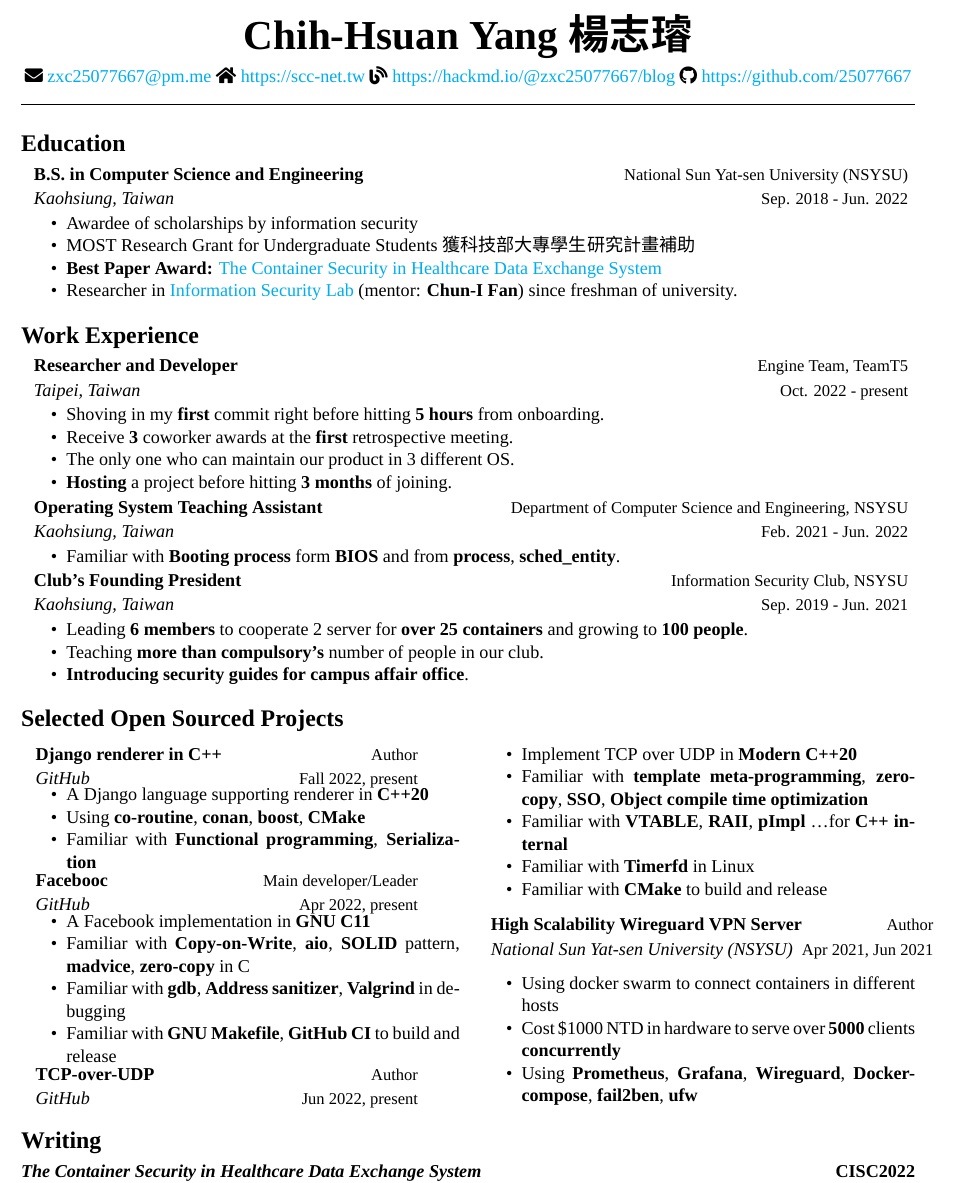
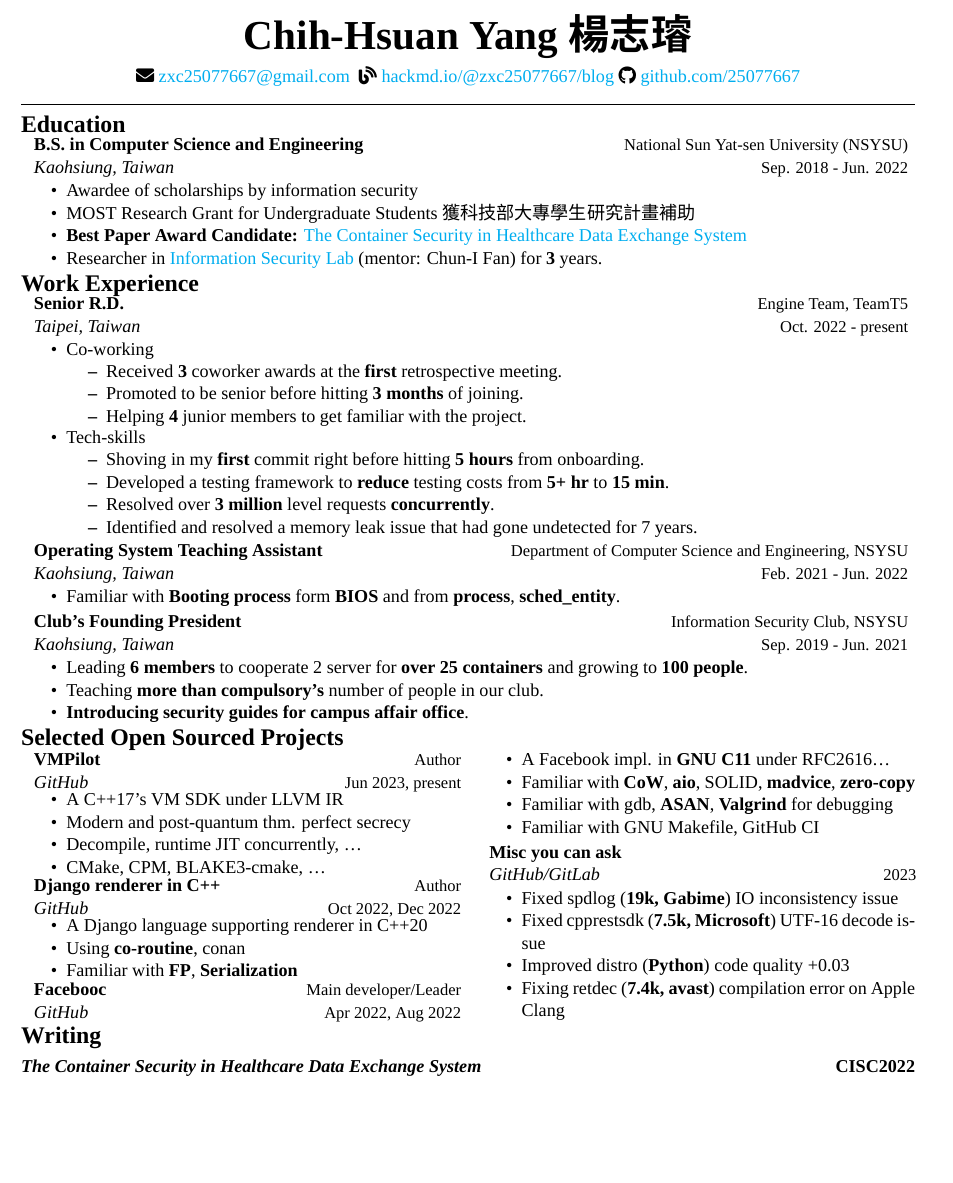
Before and after one commit to 25077667/Resume, a LaTeX CV (resume/resume.tex, which reads resume/src/customCommands.tex, resume/src/education.tex, resume/src/experience.tex): part of the page, cut so that both start at the same text, the shorter picture padded with empty space. Compiled offline with XeLaTeX; a missing font is replaced by an installed copy or a similar font.

Commit message:
feat: add draft refactord version

```diff
--- a/resume/src/customCommands.tex
+++ b/resume/src/customCommands.tex
@@ -20,9 +28,9 @@
 
 \newcommand{\cventry}[5]{
   \noindent
-  \vspace{-1pt}
+  \vspace{-2pt}
   \begin{tabular*}{\customTextWidth}[t]{l@{\extracolsep{\fill}}r}
-    \textbf{#1} & {\small #2}\vspace{1pt}\\ % top row of resume entry
+    \textbf{#1} & {\small #2}\vspace{.2pt}\\ % top row of resume entry
     \textit{#3} & {\small #4} % second row of resume entry
   \end{tabular*}
   \vspace{-4pt}
--- a/resume/src/education.tex
+++ b/resume/src/education.tex
@@ -1,4 +1,5 @@
 \section*{Education}
+\vspace{-.8em}
 \cventry
 {B.S. in Computer Science and Engineering} % Degree
 {National Sun Yat-sen University (NSYSU)} % Institution
@@ -8,7 +9,7 @@
   \begin{cvitem} % Description(s) bullet points
     \item {Awardee of scholarships by information security}
     \item {MOST Research Grant for Undergraduate Students 獲科技部大專學生研究計畫補助}
-    \item {\textbf{Best Paper Award:} \href{https://github.com/25077667/Container_Security}{The Container Security in Healthcare Data Exchange System}}
-    \item Researcher in \href{https://cifan.g-mail.nsysu.edu.tw/}{Information Security Lab} (mentor: \textbf{Chun-I Fan}) since freshman of university.
+    \item {\textbf{Best Paper Award Candidate:} \href{https://github.com/25077667/Container_Security}{The Container Security in Healthcare Data Exchange System}}
+    \item Researcher in \href{https://cifan.g-mail.nsysu.edu.tw/}{Information Security Lab} (mentor: Chun-I Fan) for \textbf{3} years.
   \end{cvitem}
 }
--- a/resume/src/experience.tex
+++ b/resume/src/experience.tex
@@ -1,16 +1,29 @@
 \section*{Work Experience}
-
+\vspace{-.8em}
 \cventry
-{Researcher and Developer} % Job title
+{Senior R.D.} % Job title
 {Engine Team, TeamT5} % Organization
 {Taipei, Taiwan} % Location
 {Oct. 2022 - present} % Date(s)
 {
   \begin{cvitem}
-    \item {Shoving in my \textbf{first} commit right before hitting \textbf{5 hours} from onboarding.}
-    \item {Receive \textbf{3} coworker awards at the \textbf{first} retrospective meeting.}
-    \item {The only one who can maintain our product in 3 different OS.}
-    \item {\textbf{Hosting} a project before hitting \textbf{3 months} of joining.}
+    \item {Co-working}
+    \vspace*{-5pt}
+      \begin{cvitem}
+        \item Received \textbf{3} coworker awards at the \textbf{first} retrospective meeting.
+        \item Promoted to be senior before hitting \textbf{3 months} of joining.
+        \item Helping \textbf{4} junior members to get familiar with the project.
+      \end{cvitem}
+    \vspace*{-5pt}
+    \item {Tech-skills}
+    \vspace*{-5pt}
+      \begin{cvitem}
+        \item Shoving in my \textbf{first} commit right before hitting \textbf{5 hours} from onboarding.
+        \item {Developed a testing framework to \textbf{reduce} testing costs from \textbf{5+ hr} to \textbf{15 min}.}
+        \item {Resolved over \textbf{3 million} level requests \textbf{concurrently}.}
+        \item {Identified and resolved a memory leak issue that had gone undetected for 7 years.}
+      \end{cvitem}
+    \vspace*{-5pt}
   \end{cvitem}
 }
 
--- a/resume/src/head.tex
+++ b/resume/src/head.tex
@@ -3,8 +3,7 @@
 \end{center}
 
 \begin{center}
-    \email{zxc25077667@pm.me}
-    \homepage{https://scc-net.tw}
+    \email{zxc25077667@gmail.com    }
     \blog{https://hackmd.io/@zxc25077667/blog}
     \github{https://github.com/25077667}      \\
     \rule{\textwidth}{0.5pt}
--- a/resume/src/projects.tex
+++ b/resume/src/projects.tex
@@ -1,18 +1,31 @@
 \section*{Selected Open Sourced Projects}
-\vspace*{-17pt}
+\vspace*{-25pt}
 \begin{multicols}{2}
-\def\customTextWidth{0.45\textwidth}
+\def\customTextWidth{0.5\textwidth}
+\cventry
+{VMPilot}
+{Author}
+{GitHub}
+{Jun 2023, present}
+{
+    \begin{cvitem}
+        \item {A C++17's VM SDK under LLVM IR}
+        \item {Modern and post-quantum thm. perfect secrecy}
+        \item {Decompile, runtime JIT concurrently, \dots}
+        \item {CMake, CPM, BLAKE3-cmake, \dots}
+    \end{cvitem}
+}
+
 \cventry
 {Django renderer in C++}
 {Author}
 {GitHub} % Location
-{Fall 2022, present} % Date(s)
+{Oct 2022, Dec 2022} % Date(s)
 {
-    \vspace{5pt}
     \begin{cvitem} % Description(s)
-    \item {A Django language supporting renderer in \textbf{C++20}}
-    \item {Using \textbf{co-routine}, \textbf{conan}, \textbf{boost}, \textbf{CMake}}
-    \item {Familiar with \textbf{Functional programming}, \textbf{Serialization}}
+    \item {A Django language supporting renderer in C++20}
+    \item {Using \textbf{co-routine}, conan}
+    \item {Familiar with \textbf{FP}, \textbf{Serialization}}
     \end{cvitem}
 }
 
@@ -20,44 +33,27 @@
 {Facebooc}
 {Main developer/Leader}
 {GitHub} % Location
-{Apr 2022, present} % Date(s)
+{Apr 2022, Aug 2022} % Date(s)
 {
-    \vspace{5pt}
     \begin{cvitem} % Description(s)
-        \item {A Facebook implementation in \textbf{GNU C11}}
-        \item {Familiar with \textbf{Copy-on-Write}, \textbf{aio}, \textbf{SOLID} pattern, \textbf{madvice}, \textbf{zero-copy} in C}
-        \item {Familiar with \textbf{gdb}, \textbf{Address sanitizer}, \textbf{Valgrind} in debugging}
-        \item {Familiar with \textbf{GNU Makefile}, \textbf{GitHub CI} to build and release}
+        \item {A Facebook impl. in \textbf{GNU C11} under RFC2616\dots}
+        \item {Familiar with \textbf{CoW}, \textbf{aio}, SOLID, \textbf{madvice}, \textbf{zero-copy}}
+        \item {Familiar with gdb, \textbf{ASAN}, \textbf{Valgrind} for debugging}
+        \item {Familiar with GNU Makefile, GitHub CI}
     \end{cvitem}
 }
 
 \cventry
-{TCP-over-UDP}
-{Author}
-{GitHub} % Location
-{Jun 2022, present} % Date(s)
+{Misc you can ask}
+{}
+{GitHub/GitLab}
+{2023}
 {
-    \vspace{5pt}
-    \begin{cvitem} % Description(s)
-        \item {Implement TCP over UDP in \textbf{Modern C++20}}
-        \item {Familiar with \textbf{template meta-programming}, \textbf{zero-copy}, \textbf{SSO}, \textbf{Object compile time optimization}}
-        \item {Familiar with \textbf{VTABLE}, \textbf{RAII}, \textbf{pImpl} \dots for \textbf{C++ internal}}
-        \item Familiar with \textbf{Timerfd} in Linux
-        \item Familiar with \textbf{CMake} to build and release
-    \end{cvitem}
-}
-
-\cventry
-{High Scalability Wireguard VPN Server}
-{Author}
-{National Sun Yat-sen University (NSYSU)} % Location
-{Apr 2021, Jun 2021} % Date(s)
-{
-    \vspace{5pt}
-    \begin{cvitem} % Description(s)
-        \item {Using docker swarm to connect containers in different hosts}
-        \item {Cost \$1000 NTD in hardware to serve over \textbf{5000} clients \textbf{concurrently}}
-        \item {Using \textbf{Prometheus}, \textbf{Grafana}, \textbf{Wireguard}, \textbf{Docker-compose}, \textbf{fail2ben}, \textbf{ufw}}
+    \begin{cvitem}
+        \item {Fixed spdlog (\textbf{19k, Gabime}) IO inconsistency issue}
+        \item {Fixed cpprestsdk (\textbf{7.5k, Microsoft}) UTF-16 decode issue}
+        \item {Improved distro (\textbf{Python}) code quality +0.03}
+        \item {Fixing retdec (\textbf{7.4k, avast}) compilation error on Apple Clang}
     \end{cvitem}
 }
 
```
Also changed, not shown: resume/resume.pdf, resume/src/customCommands.tex (16 more changed lines).
